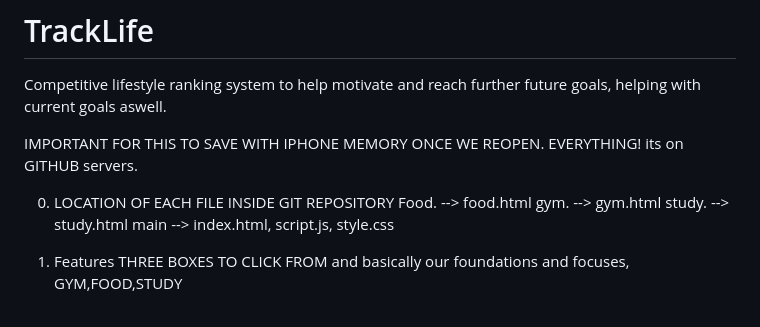
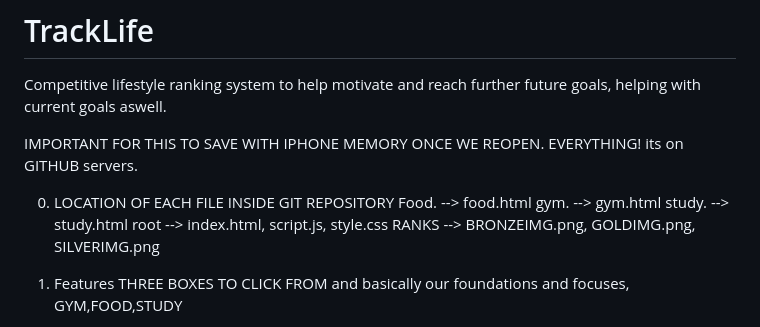
Before and after one commit to Krish13706/TrackLife, a Markdown page: README.md, the part around the change. GitHub-like rendering.

Commit message:
Revise file paths and add ranks section in README
Updated file paths in README for clarity and added ranks section.

```diff
--- a/README.md
+++ b/README.md
@@ -8,7 +8,8 @@ IMPORTANT FOR THIS TO SAVE WITH IPHONE MEMORY ONCE WE REOPEN. EVERYTHING! its on
    Food. --> food.html
    gym. --> gym.html
    study. --> study.html
-   main --> index.html, script.js, style.css
+   root --> index.html, script.js, style.css
+   RANKS --> BRONZEIMG.png, GOLDIMG.png, SILVERIMG.png
 2. Features
    THREE BOXES TO CLICK FROM and basically our foundations and focuses,
    GYM,FOOD,STUDY
```
